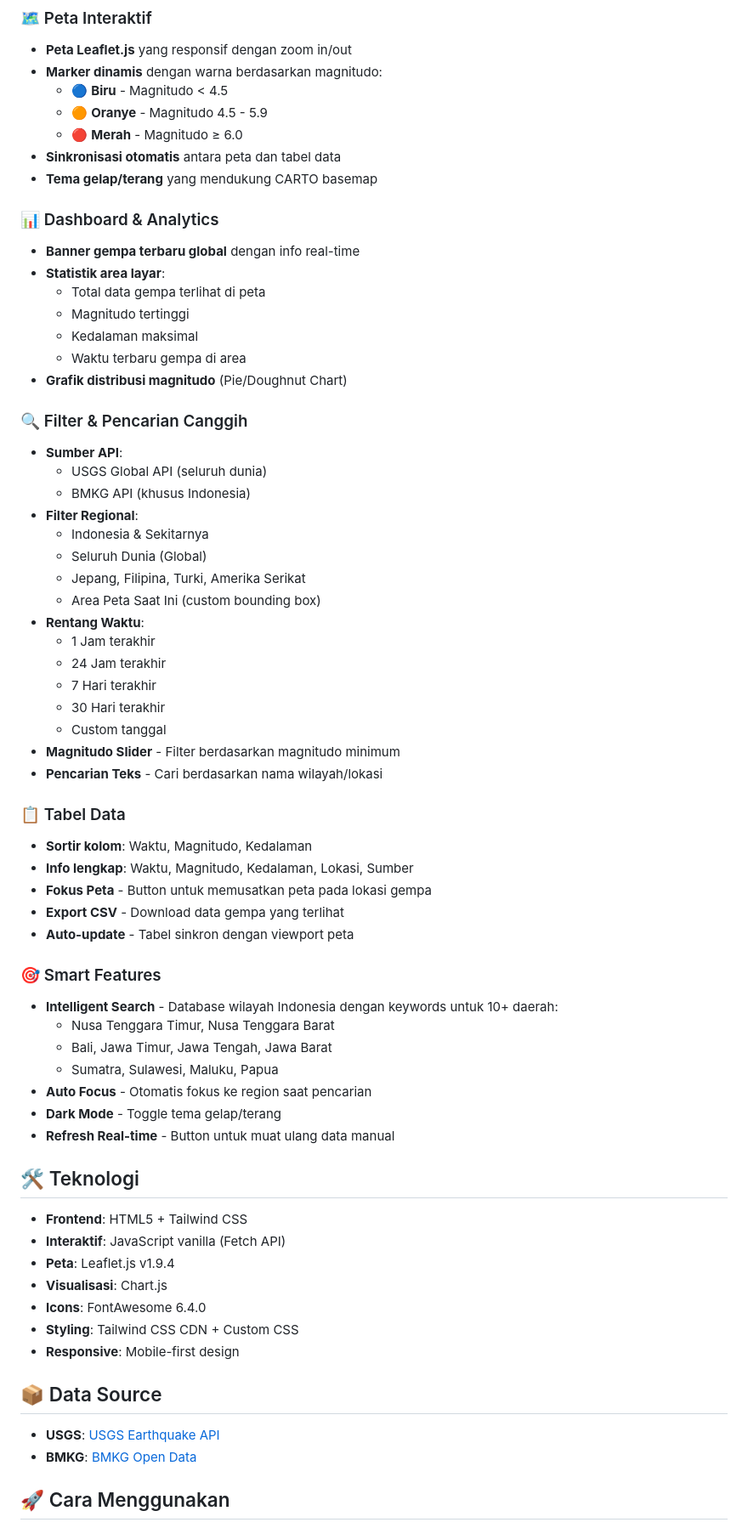
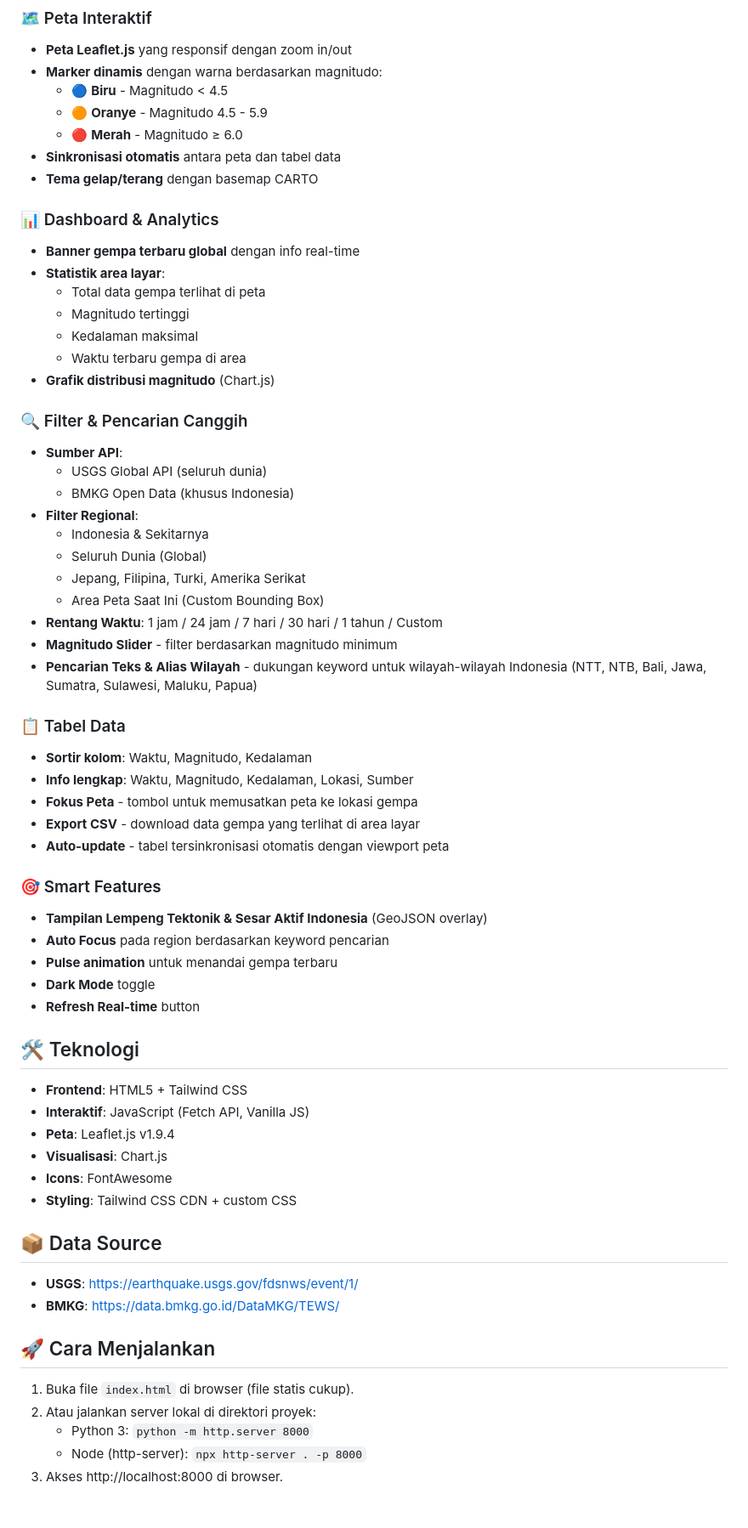
Before and after one commit to masisparmo/pantaugempa, a Markdown page: README.md, the part around one of its changes. Shown at 85% size. Rendered like a GitHub page.

```diff
--- a/README.md
+++ b/README.md
@@ -11,7 +11,7 @@ Web aplikasi untuk memantau gempa berdasarkan BMKG dan USGS dengan real-time mon
   - 🟠 **Oranye** - Magnitudo 4.5 - 5.9
   - 🔴 **Merah** - Magnitudo ≥ 6.0
 - **Sinkronisasi otomatis** antara peta dan tabel data
-- **Tema gelap/terang** yang mendukung CARTO basemap
+- **Tema gelap/terang** dengan basemap CARTO
 
 ### 📊 Dashboard & Analytics
 - **Banner gempa terbaru global** dengan info real-time
@@ -20,56 +20,53 @@ Web aplikasi untuk memantau gempa berdasarkan BMKG dan USGS dengan real-time mon
   - Magnitudo tertinggi
   - Kedalaman maksimal
   - Waktu terbaru gempa di area
-- **Grafik distribusi magnitudo** (Pie/Doughnut Chart)
+- **Grafik distribusi magnitudo** (Chart.js)
 
 ### 🔍 Filter & Pencarian Canggih
 - **Sumber API**:
   - USGS Global API (seluruh dunia)
-  - BMKG API (khusus Indonesia)
+  - BMKG Open Data (khusus Indonesia)
 - **Filter Regional**:
   - Indonesia & Sekitarnya
   - Seluruh Dunia (Global)
   - Jepang, Filipina, Turki, Amerika Serikat
-  - Area Peta Saat Ini (custom bounding box)
-- **Rentang Waktu**:
-  - 1 Jam terakhir
-  - 24 Jam terakhir
-  - 7 Hari terakhir
-  - 30 Hari terakhir
-  - Custom tanggal
-- **Magnitudo Slider** - Filter berdasarkan magnitudo minimum
-- **Pencarian Teks** - Cari berdasarkan nama wilayah/lokasi
+  - Area Peta Saat Ini (Custom Bounding Box)
+- **Rentang Waktu**: 1 jam / 24 jam / 7 hari / 30 hari / 1 tahun / Custom
+- **Magnitudo Slider** - filter berdasarkan magnitudo minimum
+- **Pencarian Teks & Alias Wilayah** - dukungan keyword untuk wilayah-wilayah Indonesia (NTT, NTB, Bali, Jawa, Sumatra, Sulawesi, Maluku, Papua)
 
 ### 📋 Tabel Data
 - **Sortir kolom**: Waktu, Magnitudo, Kedalaman
 - **Info lengkap**: Waktu, Magnitudo, Kedalaman, Lokasi, Sumber
-- **Fokus Peta** - Button untuk memusatkan peta pada lokasi gempa
-- **Export CSV** - Download data gempa yang terlihat
-- **Auto-update** - Tabel sinkron dengan viewport peta
+- **Fokus Peta** - tombol untuk memusatkan peta ke lokasi gempa
+- **Export CSV** - download data gempa yang terlihat di area layar
+- **Auto-update** - tabel tersinkronisasi otomatis dengan viewport peta
 
 ### 🎯 Smart Features
-- **Intelligent Search** - Database wilayah Indonesia dengan keywords untuk 10+ daerah:
-  - Nusa Tenggara Timur, Nusa Tenggara Barat
-  - Bali, Jawa Timur, Jawa Tengah, Jawa Barat
-  - Sumatra, Sulawesi, Maluku, Papua
-- **Auto Focus** - Otomatis fokus ke region saat pencarian
-- **Dark Mode** - Toggle tema gelap/terang
-- **Refresh Real-time** - Button untuk muat ulang data manual
+- **Tampilan Lempeng Tektonik & Sesar Aktif Indonesia** (GeoJSON overlay)
+- **Auto Focus** pada region berdasarkan keyword pencarian
+- **Pulse animation** untuk menandai gempa terbaru
+- **Dark Mode** toggle
+- **Refresh Real-time** button
 
 ## 🛠️ Teknologi
 
 - **Frontend**: HTML5 + Tailwind CSS
-- **Interaktif**: JavaScript vanilla (Fetch API)
+- **Interaktif**: JavaScript (Fetch API, Vanilla JS)
 - **Peta**: Leaflet.js v1.9.4
 - **Visualisasi**: Chart.js
-- **Icons**: FontAwesome 6.4.0
-- **Styling**: Tailwind CSS CDN + Custom CSS
-- **Responsive**: Mobile-first design
+- **Icons**: FontAwesome
+- **Styling**: Tailwind CSS CDN + custom CSS
 
 ## 📦 Data Source
 
-- **USGS**: [USGS Earthquake API](https://earthquake.usgs.gov/fdsnws/event/1/)
-- **BMKG**: [BMKG Open Data](https://data.bmkg.go.id/DataMKG/TEWS/)
+- **USGS**: https://earthquake.usgs.gov/fdsnws/event/1/
+- **BMKG**: https://data.bmkg.go.id/DataMKG/TEWS/
 
-## 🚀 Cara Menggunakan
+## 🚀 Cara Menjalankan
+1. Buka file `index.html` di browser (file statis cukup).
+2. Atau jalankan server lokal di direktori proyek:
+   - Python 3: `python -m http.server 8000`
+   - Node (http-server): `npx http-server . -p 8000`
+3. Akses http://localhost:8000 di browser.
 
```
Also changed, not shown: other parts of README.md (+21 -58 lines).
